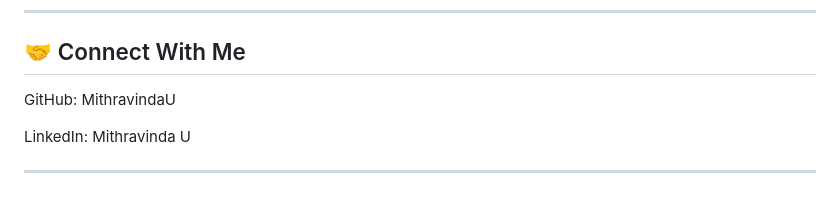
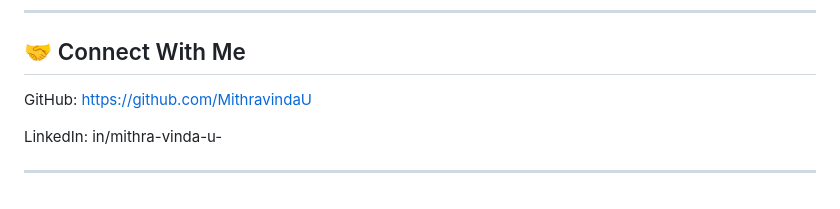
Before and after one commit to MithravindaU/mithravindau, a Markdown page: README.md, the part around the change. GitHub-like rendering.

Commit message:
Update GitHub and LinkedIn links in README

```diff
--- a/README.md
+++ b/README.md
@@ -180,8 +180,8 @@ Autonomous Systems
 
 ## 🤝 Connect With Me
 
-GitHub: MithravindaU
+GitHub: https://github.com/MithravindaU
 
-LinkedIn: Mithravinda U
+LinkedIn: in/mithra-vinda-u-
 
 ---
```
